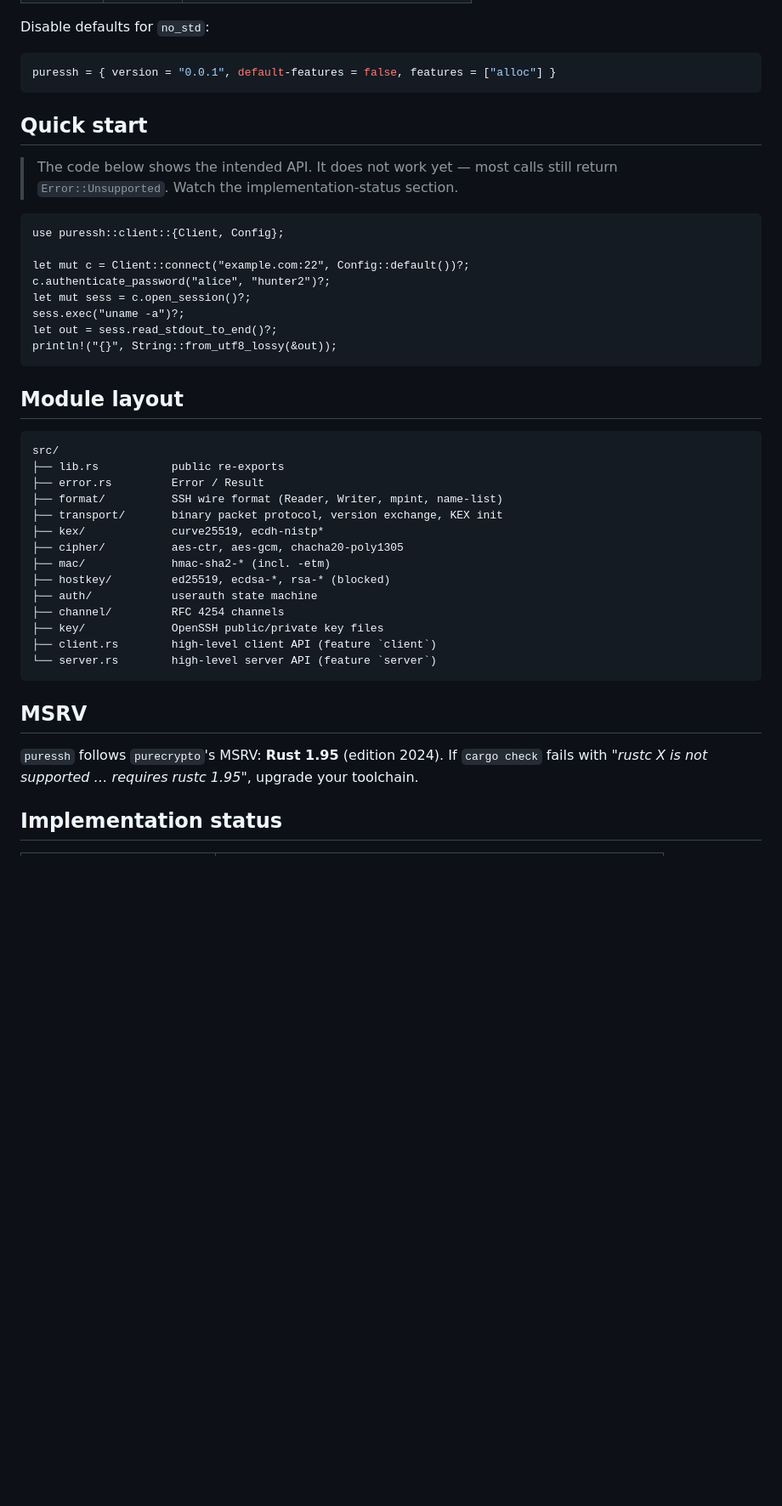
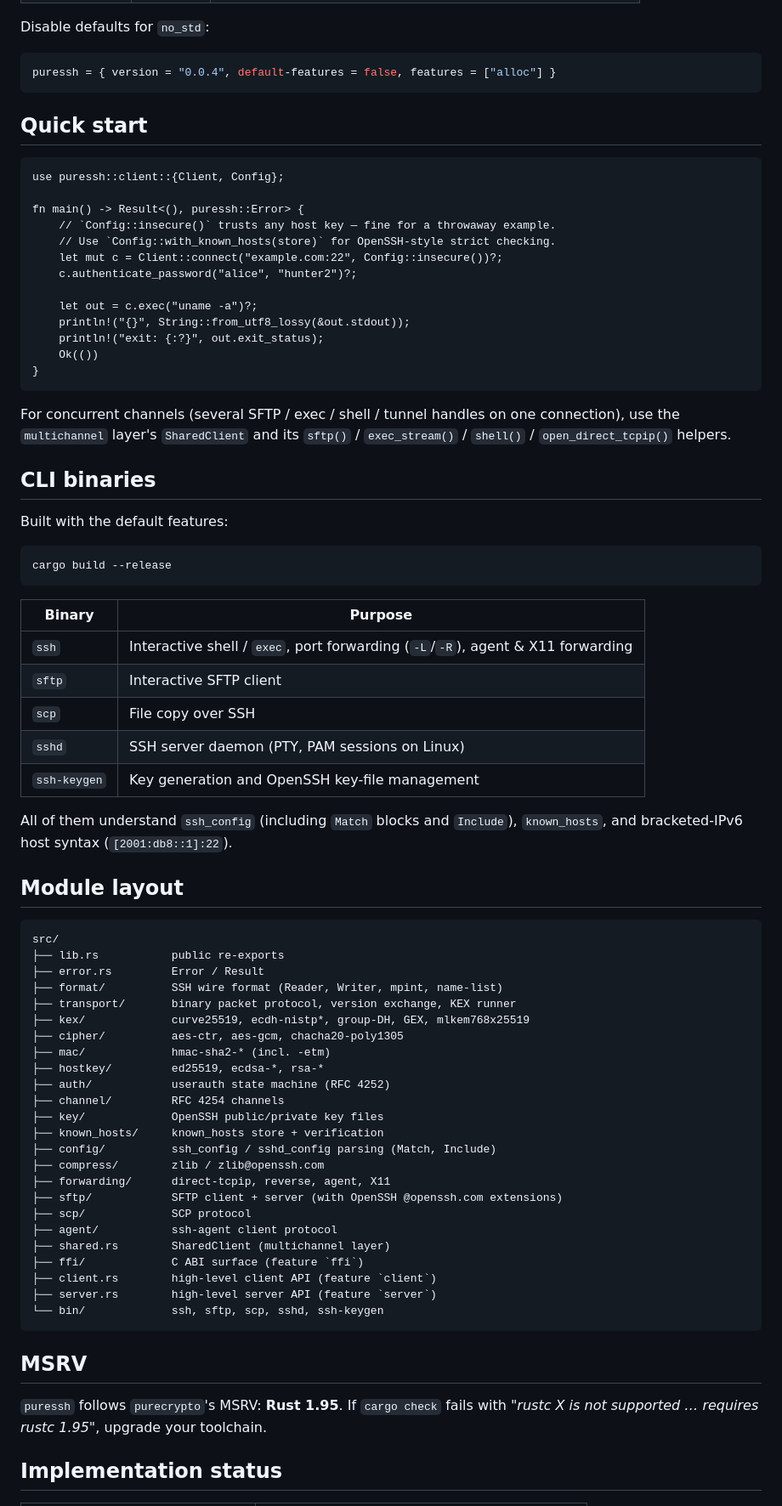
Before and after one commit to KarpelesLab/puressh, a Markdown page: README.md, the part around one of its changes. Shown at 85% size. GitHub-like rendering; blank space fills up the shorter version.

````diff
--- a/README.md
+++ b/README.md
@@ -56,24 +74,49 @@ primitive. No `unsafe`, no C dependencies, no FFI.
 Disable defaults for `no_std`:
 
 ```toml
-puressh = { version = "0.0.1", default-features = false, features = ["alloc"] }
+puressh = { version = "0.0.4", default-features = false, features = ["alloc"] }
 ```
 
 ## Quick start
 
-> The code below shows the intended API. It does not work yet — most calls
-> still return `Error::Unsupported`. Watch the implementation-status section.
-
-```rust,ignore
+```rust,no_run
 use puressh::client::{Client, Config};
 
-let mut c = Client::connect("example.com:22", Config::default())?;
-c.authenticate_password("alice", "hunter2")?;
-let mut sess = c.open_session()?;
-sess.exec("uname -a")?;
-let out = sess.read_stdout_to_end()?;
-println!("{}", String::from_utf8_lossy(&out));
+fn main() -> Result<(), puressh::Error> {
+    // `Config::insecure()` trusts any host key — fine for a throwaway example.
+    // Use `Config::with_known_hosts(store)` for OpenSSH-style strict checking.
+    let mut c = Client::connect("example.com:22", Config::insecure())?;
+    c.authenticate_password("alice", "hunter2")?;
+
+    let out = c.exec("uname -a")?;
+    println!("{}", String::from_utf8_lossy(&out.stdout));
+    println!("exit: {:?}", out.exit_status);
+    Ok(())
+}
 ```
+
+For concurrent channels (several SFTP / exec / shell / tunnel handles on one
+connection), use the `multichannel` layer's `SharedClient` and its
+`sftp()` / `exec_stream()` / `shell()` / `open_direct_tcpip()` helpers.
+
+## CLI binaries
+
+Built with the default features:
+
+```
+cargo build --release
+```
+
+| Binary       | Purpose                                                    |
+|--------------|------------------------------------------------------------|
+| `ssh`        | Interactive shell / `exec`, port forwarding (`-L`/`-R`), agent & X11 forwarding |
+| `sftp`       | Interactive SFTP client                                    |
+| `scp`        | File copy over SSH                                         |
+| `sshd`       | SSH server daemon (PTY, PAM sessions on Linux)             |
+| `ssh-keygen` | Key generation and OpenSSH key-file management             |
+
+All of them understand `ssh_config` (including `Match` blocks and `Include`),
+`known_hosts`, and bracketed-IPv6 host syntax (`[2001:db8::1]:22`).
 
 ## Module layout
 
@@ -82,21 +125,31 @@ src/
 ├── lib.rs           public re-exports
 ├── error.rs         Error / Result
 ├── format/          SSH wire format (Reader, Writer, mpint, name-list)
-├── transport/       binary packet protocol, version exchange, KEX init
-├── kex/             curve25519, ecdh-nistp*
+├── transport/       binary packet protocol, version exchange, KEX runner
+├── kex/             curve25519, ecdh-nistp*, group-DH, GEX, mlkem768x25519
 ├── cipher/          aes-ctr, aes-gcm, chacha20-poly1305
 ├── mac/             hmac-sha2-* (incl. -etm)
-├── hostkey/         ed25519, ecdsa-*, rsa-* (blocked)
-├── auth/            userauth state machine
+├── hostkey/         ed25519, ecdsa-*, rsa-*
+├── auth/            userauth state machine (RFC 4252)
 ├── channel/         RFC 4254 channels
 ├── key/             OpenSSH public/private key files
+├── known_hosts/     known_hosts store + verification
+├── config/          ssh_config / sshd_config parsing (Match, Include)
+├── compress/        zlib / zlib@openssh.com
+├── forwarding/      direct-tcpip, reverse, agent, X11
+├── sftp/            SFTP client + server (with OpenSSH @openssh.com extensions)
+├── scp/             SCP protocol
+├── agent/           ssh-agent client protocol
+├── shared.rs        SharedClient (multichannel layer)
+├── ffi/             C ABI surface (feature `ffi`)
 ├── client.rs        high-level client API (feature `client`)
-└── server.rs        high-level server API (feature `server`)
+├── server.rs        high-level server API (feature `server`)
+└── bin/             ssh, sftp, scp, sshd, ssh-keygen
 ```
 
 ## MSRV
 
-`puressh` follows `purecrypto`'s MSRV: **Rust 1.95** (edition 2024).
+`puressh` follows `purecrypto`'s MSRV: **Rust 1.95**.
 If `cargo check` fails with *"rustc X is not supported … requires rustc 1.95"*,
 upgrade your toolchain.
 
````
Also changed, not shown: other parts of README.md (+78 -79 lines).
